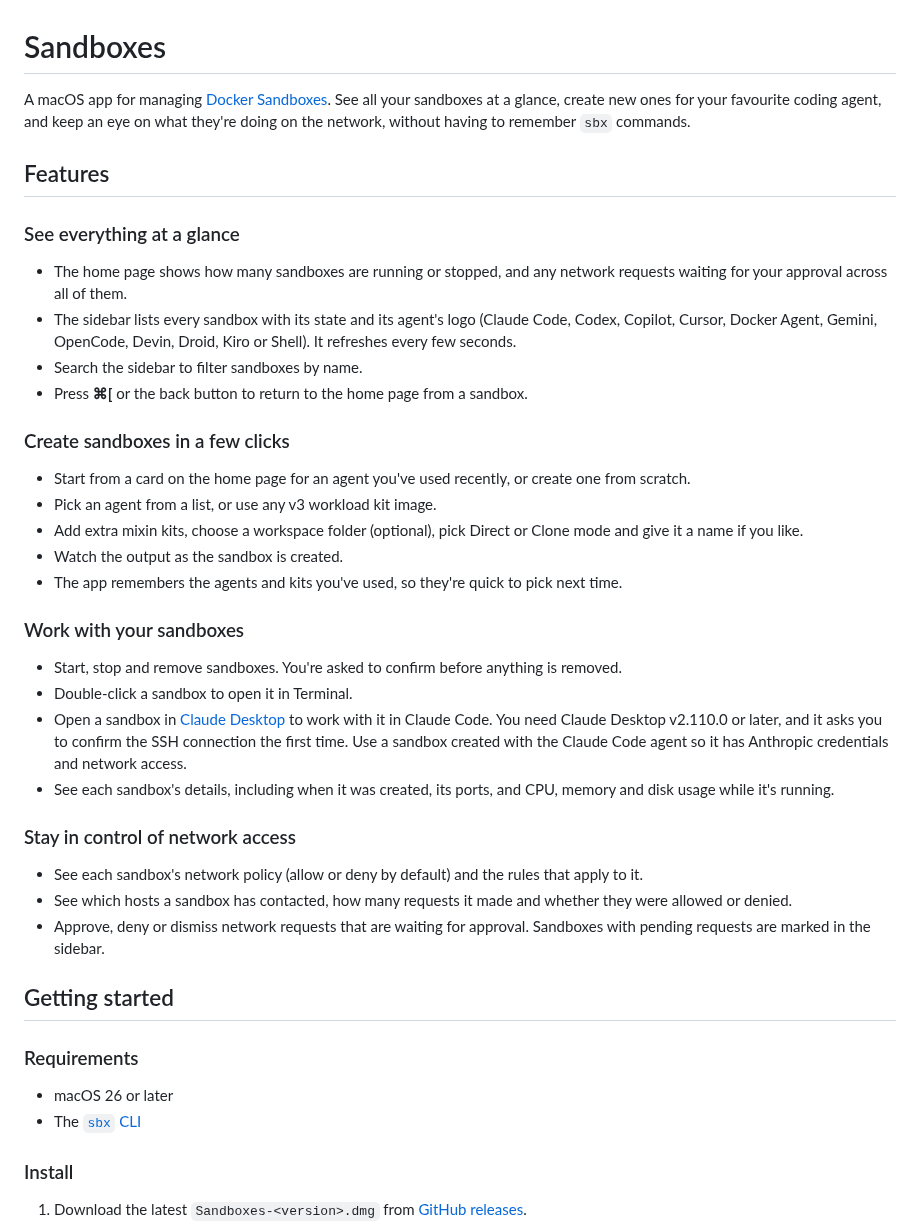
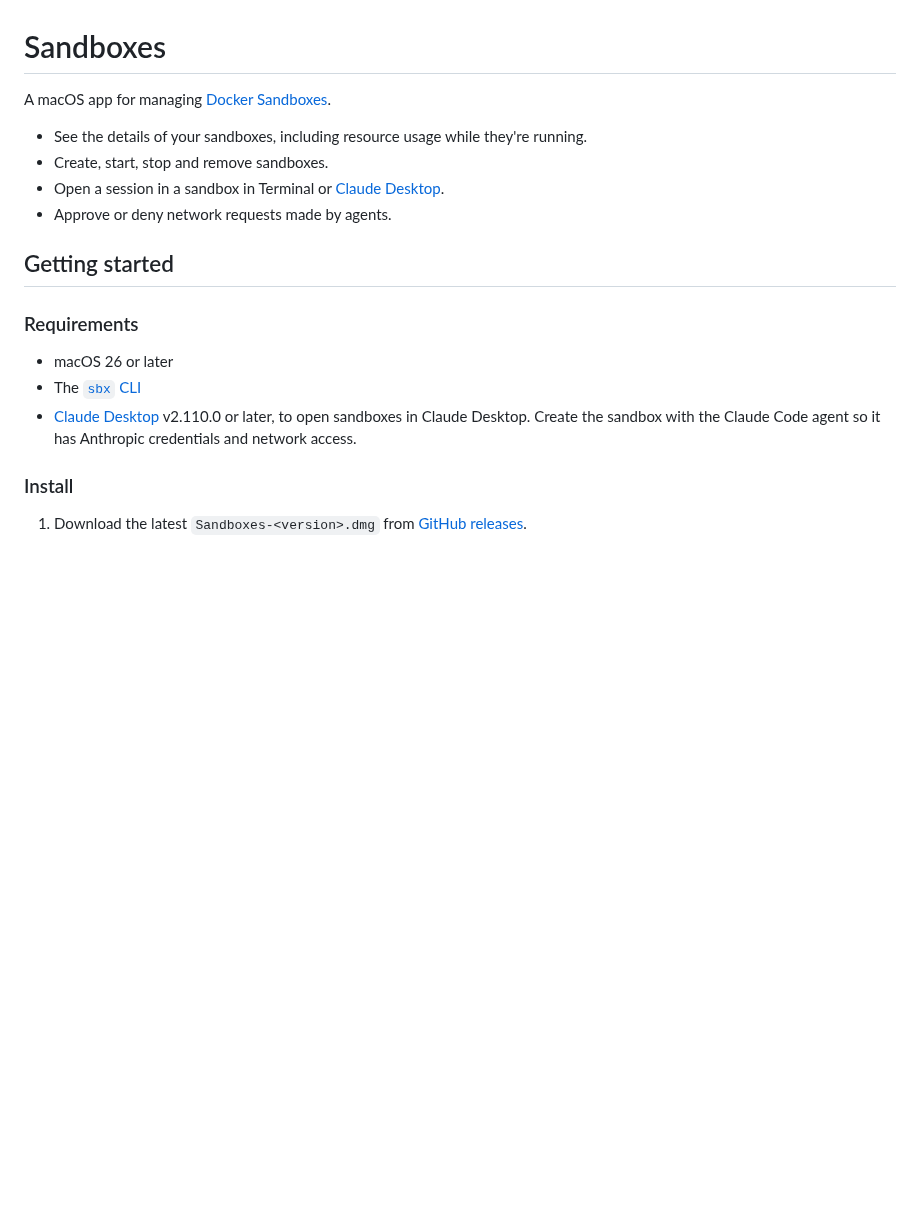
Before and after one commit to geofflamrock/Sandboxes, a Markdown page: README.md, the part around the change. Rendered like a GitHub page; blank space fills up the shorter version.

Commit message:
Replace the features section with a short list in the intro
Co-Authored-By: Claude Opus 5.5 <noreply@anthropic.com>

```diff
--- a/README.md
+++ b/README.md
@@ -1,36 +1,11 @@
 # Sandboxes
 
-A macOS app for managing [Docker Sandboxes](https://docs.docker.com/ai/sandboxes/). See all your sandboxes at a glance, create new ones for your favourite coding agent, and keep an eye on what they're doing on the network, without having to remember `sbx` commands.
+A macOS app for managing [Docker Sandboxes](https://docs.docker.com/ai/sandboxes/).
 
-## Features
-
-### See everything at a glance
-
-- The home page shows how many sandboxes are running or stopped, and any network requests waiting for your approval across all of them.
-- The sidebar lists every sandbox with its state and its agent's logo (Claude Code, Codex, Copilot, Cursor, Docker Agent, Gemini, OpenCode, Devin, Droid, Kiro or Shell). It refreshes every few seconds.
-- Search the sidebar to filter sandboxes by name.
-- Press **⌘[** or the back button to return to the home page from a sandbox.
-
-### Create sandboxes in a few clicks
-
-- Start from a card on the home page for an agent you've used recently, or create one from scratch.
-- Pick an agent from a list, or use any v3 workload kit image.
-- Add extra mixin kits, choose a workspace folder (optional), pick Direct or Clone mode and give it a name if you like.
-- Watch the output as the sandbox is created.
-- The app remembers the agents and kits you've used, so they're quick to pick next time.
-
-### Work with your sandboxes
-
-- Start, stop and remove sandboxes. You're asked to confirm before anything is removed.
-- Double-click a sandbox to open it in Terminal.
-- Open a sandbox in [Claude Desktop](https://claude.ai/download) to work with it in Claude Code. You need Claude Desktop v2.110.0 or later, and it asks you to confirm the SSH connection the first time. Use a sandbox created with the Claude Code agent so it has Anthropic credentials and network access.
-- See each sandbox's details, including when it was created, its ports, and CPU, memory and disk usage while it's running.
-
-### Stay in control of network access
-
-- See each sandbox's network policy (allow or deny by default) and the rules that apply to it.
-- See which hosts a sandbox has contacted, how many requests it made and whether they were allowed or denied.
-- Approve, deny or dismiss network requests that are waiting for approval. Sandboxes with pending requests are marked in the sidebar.
+- See the details of your sandboxes, including resource usage while they're running.
+- Create, start, stop and remove sandboxes.
+- Open a session in a sandbox in Terminal or [Claude Desktop](https://claude.ai/download).
+- Approve or deny network requests made by agents.
 
 ## Getting started
 
@@ -38,6 +13,7 @@ A macOS app for managing [Docker Sandboxes](https://docs.docker.com/ai/sandboxes
 
 - macOS 26 or later
 - The [`sbx` CLI](https://docs.docker.com/ai/sandboxes/)
+- [Claude Desktop](https://claude.ai/download) v2.110.0 or later, to open sandboxes in Claude Desktop. Create the sandbox with the Claude Code agent so it has Anthropic credentials and network access.
 
 ### Install
 
```
